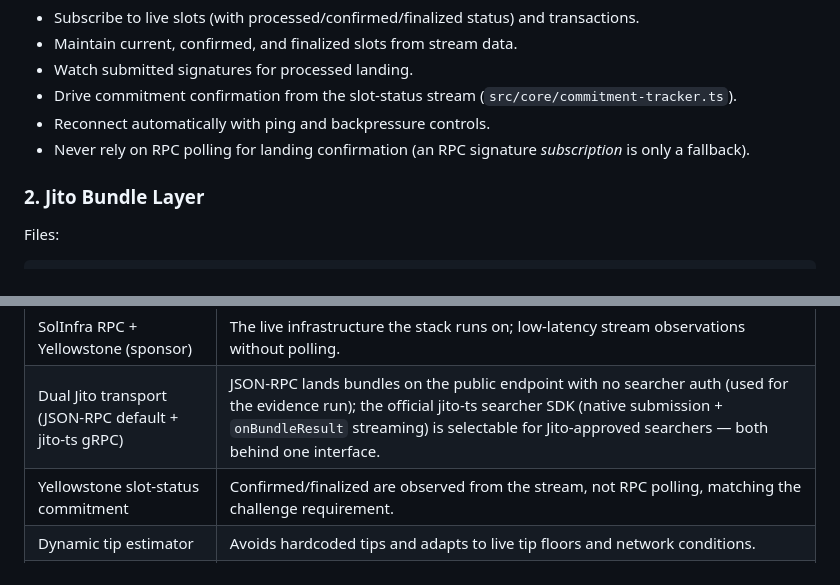
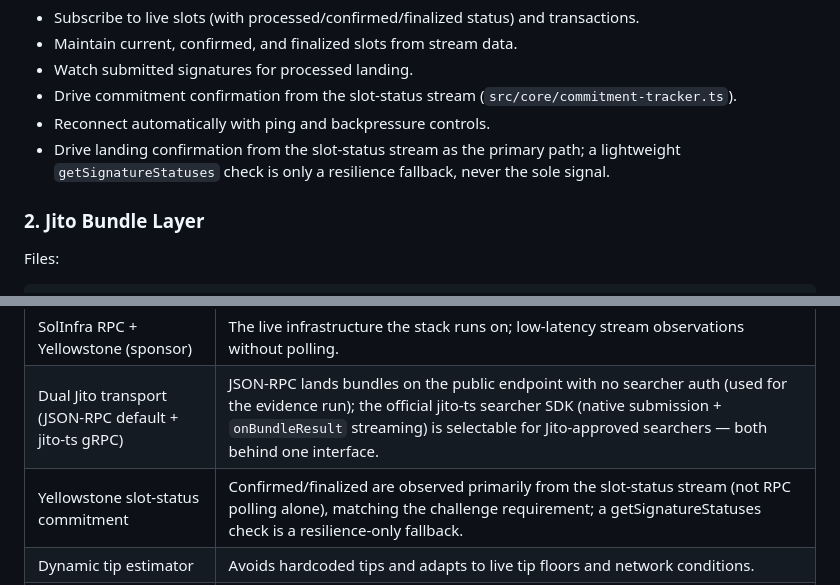
Before and after one commit to mayor01234/solana-smart-transaction-stack, a Markdown page: docs/ARCHITECTURE_PUBLIC.md, 2 parts joined by grey strips. GitHub-like rendering.

```diff
--- a/docs/ARCHITECTURE_PUBLIC.md
+++ b/docs/ARCHITECTURE_PUBLIC.md
@@ -92,7 +92,7 @@ Responsibilities:
 - Watch submitted signatures for processed landing.
 - Drive commitment confirmation from the slot-status stream (`src/core/commitment-tracker.ts`).
 - Reconnect automatically with ping and backpressure controls.
-- Never rely on RPC polling for landing confirmation (an RPC signature *subscription* is only a fallback).
+- Drive landing confirmation from the slot-status stream as the primary path; a lightweight `getSignatureStatuses` check is only a resilience fallback, never the sole signal.
 
 ### 2. Jito Bundle Layer
 
@@ -232,7 +232,7 @@ raw Jito status / live tip percentiles
 |---|---|
 | SolInfra RPC + Yellowstone (sponsor) | The live infrastructure the stack runs on; low-latency stream observations without polling. |
 | Dual Jito transport (JSON-RPC default + jito-ts gRPC) | JSON-RPC lands bundles on the public endpoint with no searcher auth (used for the evidence run); the official jito-ts searcher SDK (native submission + `onBundleResult` streaming) is selectable for Jito-approved searchers — both behind one interface. |
-| Yellowstone slot-status commitment | Confirmed/finalized are observed from the stream, not RPC polling, matching the challenge requirement. |
+| Yellowstone slot-status commitment | Confirmed/finalized are observed primarily from the slot-status stream (not RPC polling alone), matching the challenge requirement; a getSignatureStatuses check is a resilience-only fallback. |
 | Dynamic tip estimator | Avoids hardcoded tips and adapts to live tip floors and network conditions. |
 | LLM agent + deterministic guardrails | The model owns the decision with visible reasoning; guardrails bound tips and retries for safety. No AI vendor is a bounty sponsor, so the LLM rivals nothing. |
 | Separate AI layer | Makes the operational decision-maker auditable and replaceable (vendor-agnostic provider interface). |
```
Also changed, not shown: other parts of docs/ARCHITECTURE_PUBLIC.md (+1 -1 lines), README.md (+3 -3 lines).
